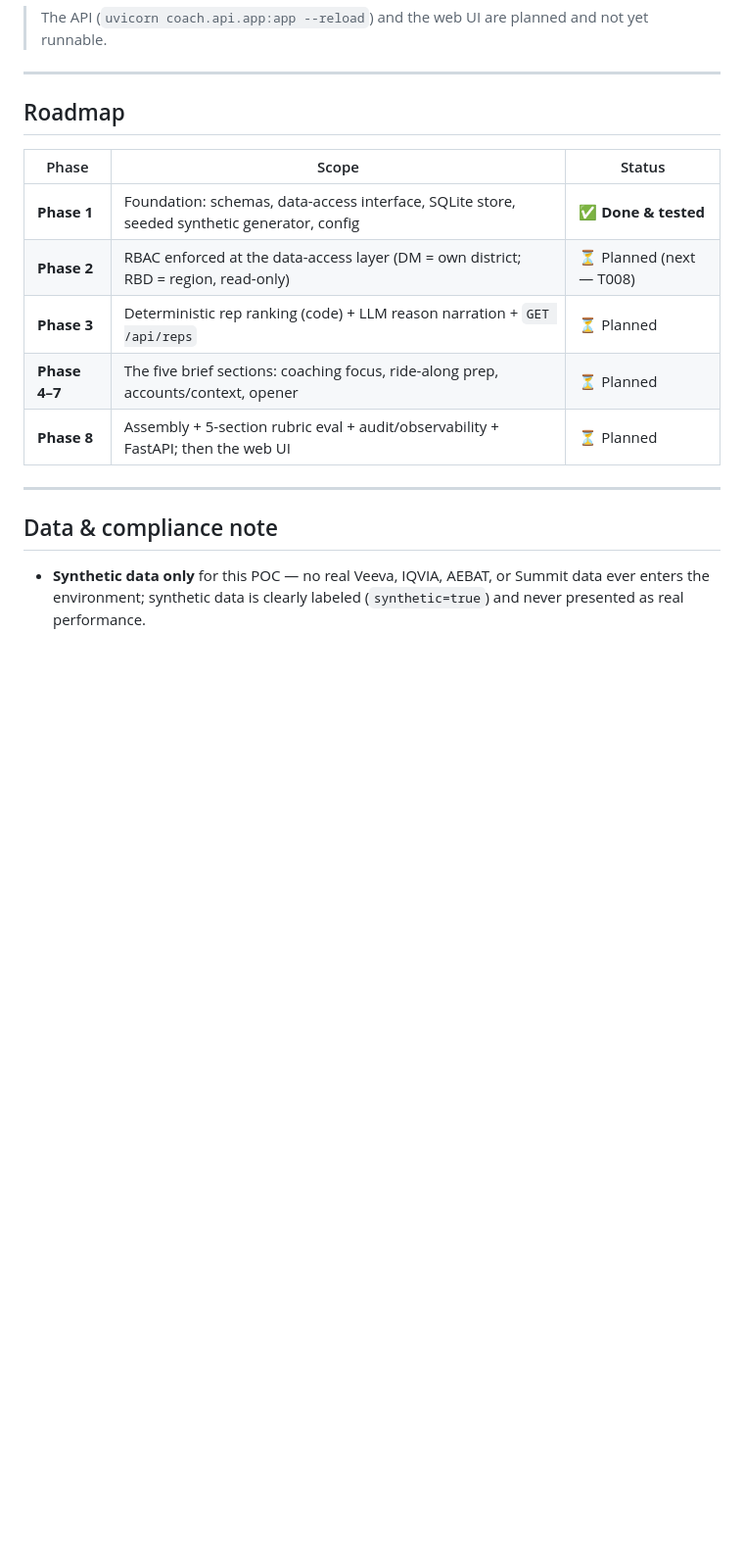
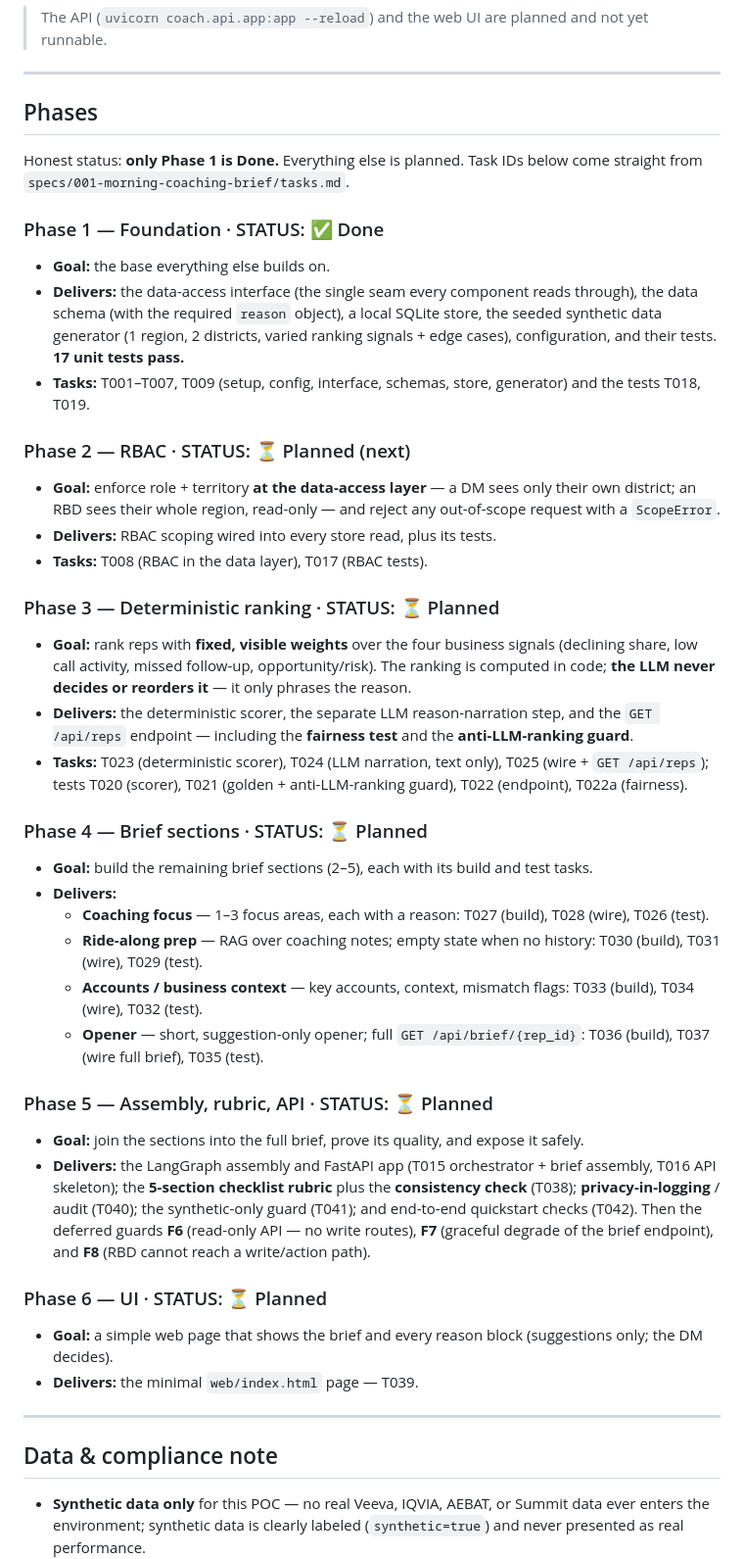
Before and after one commit to sunilpradhansharma/field-intelligence-coach-agent, a Markdown page: README.md, the part around one of its changes. Shown at 98% size. Rendered like a GitHub page; blank space fills up the shorter version.

Commit message:
Clarify MVP scope and add detailed phase plan to README
Co-Authored-By: Claude Opus 4.8 (1M context) <noreply@anthropic.com>

```diff
--- a/README.md
+++ b/README.md
@@ -305,15 +329,69 @@ Lint and format (optional): `uv run ruff check --fix . && uv run ruff format .`
 
 ---
 
-## Roadmap
+## Phases
 
-| Phase | Scope | Status |
-|---|---|---|
-| **Phase 1** | Foundation: schemas, data-access interface, SQLite store, seeded synthetic generator, config | ✅ **Done & tested** |
-| **Phase 2** | RBAC enforced at the data-access layer (DM = own district; RBD = region, read-only) | ⏳ Planned (next — T008) |
-| **Phase 3** | Deterministic rep ranking (code) + LLM reason narration + `GET /api/reps` | ⏳ Planned |
-| **Phase 4–7** | The five brief sections: coaching focus, ride-along prep, accounts/context, opener | ⏳ Planned |
-| **Phase 8** | Assembly + 5-section rubric eval + audit/observability + FastAPI; then the web UI | ⏳ Planned |
+Honest status: **only Phase 1 is Done.** Everything else is planned. Task IDs below come
+straight from `specs/001-morning-coaching-brief/tasks.md`.
+
+### Phase 1 — Foundation · STATUS: ✅ Done
+
+- **Goal:** the base everything else builds on.
+- **Delivers:** the data-access interface (the single seam every component reads through),
+  the data schema (with the required `reason` object), a local SQLite store, the seeded
+  synthetic data generator (1 region, 2 districts, varied ranking signals + edge cases),
+  configuration, and their tests. **17 unit tests pass.**
+- **Tasks:** T001–T007, T009 (setup, config, interface, schemas, store, generator) and
+  the tests T018, T019.
+
+### Phase 2 — RBAC · STATUS: ⏳ Planned (next)
+
+- **Goal:** enforce role + territory **at the data-access layer** — a DM sees only their
+  own district; an RBD sees their whole region, read-only — and reject any out-of-scope
+  request with a `ScopeError`.
+- **Delivers:** RBAC scoping wired into every store read, plus its tests.
+- **Tasks:** T008 (RBAC in the data layer), T017 (RBAC tests).
+
+### Phase 3 — Deterministic ranking · STATUS: ⏳ Planned
+
+- **Goal:** rank reps with **fixed, visible weights** over the four business signals
+  (declining share, low call activity, missed follow-up, opportunity/risk). The ranking is
+  computed in code; **the LLM never decides or reorders it** — it only phrases the reason.
+- **Delivers:** the deterministic scorer, the separate LLM reason-narration step, and the
+  `GET /api/reps` endpoint — including the **fairness test** and the
+  **anti-LLM-ranking guard**.
+- **Tasks:** T023 (deterministic scorer), T024 (LLM narration, text only), T025 (wire +
+  `GET /api/reps`); tests T020 (scorer), T021 (golden + anti-LLM-ranking guard),
+  T022 (endpoint), T022a (fairness).
+
+### Phase 4 — Brief sections · STATUS: ⏳ Planned
+
+- **Goal:** build the remaining brief sections (2–5), each with its build and test tasks.
+- **Delivers:**
+  - **Coaching focus** — 1–3 focus areas, each with a reason: T027 (build), T028 (wire),
+    T026 (test).
+  - **Ride-along prep** — RAG over coaching notes; empty state when no history: T030
+    (build), T031 (wire), T029 (test).
+  - **Accounts / business context** — key accounts, context, mismatch flags: T033 (build),
+    T034 (wire), T032 (test).
+  - **Opener** — short, suggestion-only opener; full `GET /api/brief/{rep_id}`: T036
+    (build), T037 (wire full brief), T035 (test).
+
+### Phase 5 — Assembly, rubric, API · STATUS: ⏳ Planned
+
+- **Goal:** join the sections into the full brief, prove its quality, and expose it safely.
+- **Delivers:** the LangGraph assembly and FastAPI app (T015 orchestrator + brief
+  assembly, T016 API skeleton); the **5-section checklist rubric** plus the
+  **consistency check** (T038); **privacy-in-logging** / audit (T040); the synthetic-only
+  guard (T041); and end-to-end quickstart checks (T042). Then the deferred guards
+  **F6** (read-only API — no write routes), **F7** (graceful degrade of the brief
+  endpoint), and **F8** (RBD cannot reach a write/action path).
+
+### Phase 6 — UI · STATUS: ⏳ Planned
+
+- **Goal:** a simple web page that shows the brief and every reason block (suggestions
+  only; the DM decides).
+- **Delivers:** the minimal `web/index.html` page — T039.
 
 ---
 
```
Also changed, not shown: other parts of README.md (+34 -10 lines).
